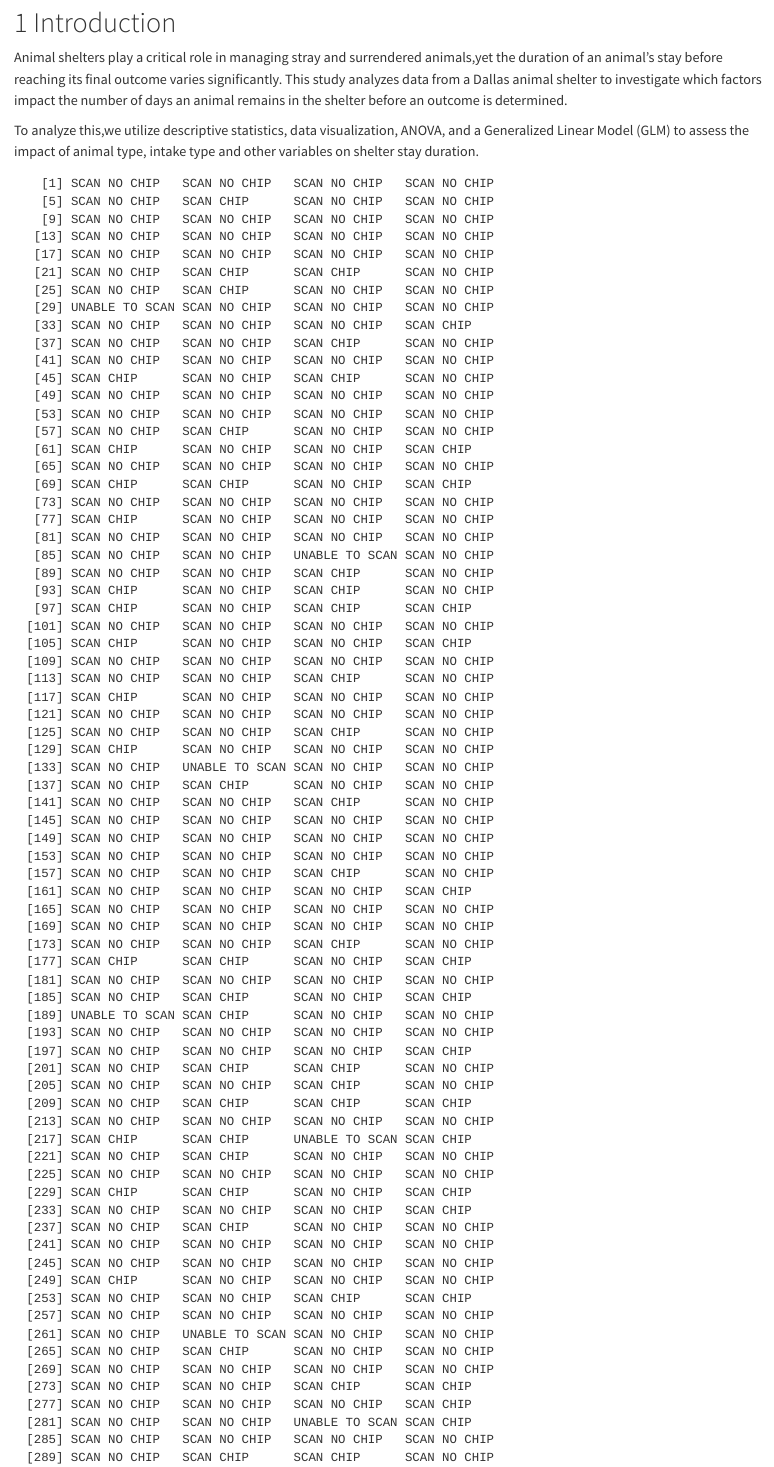
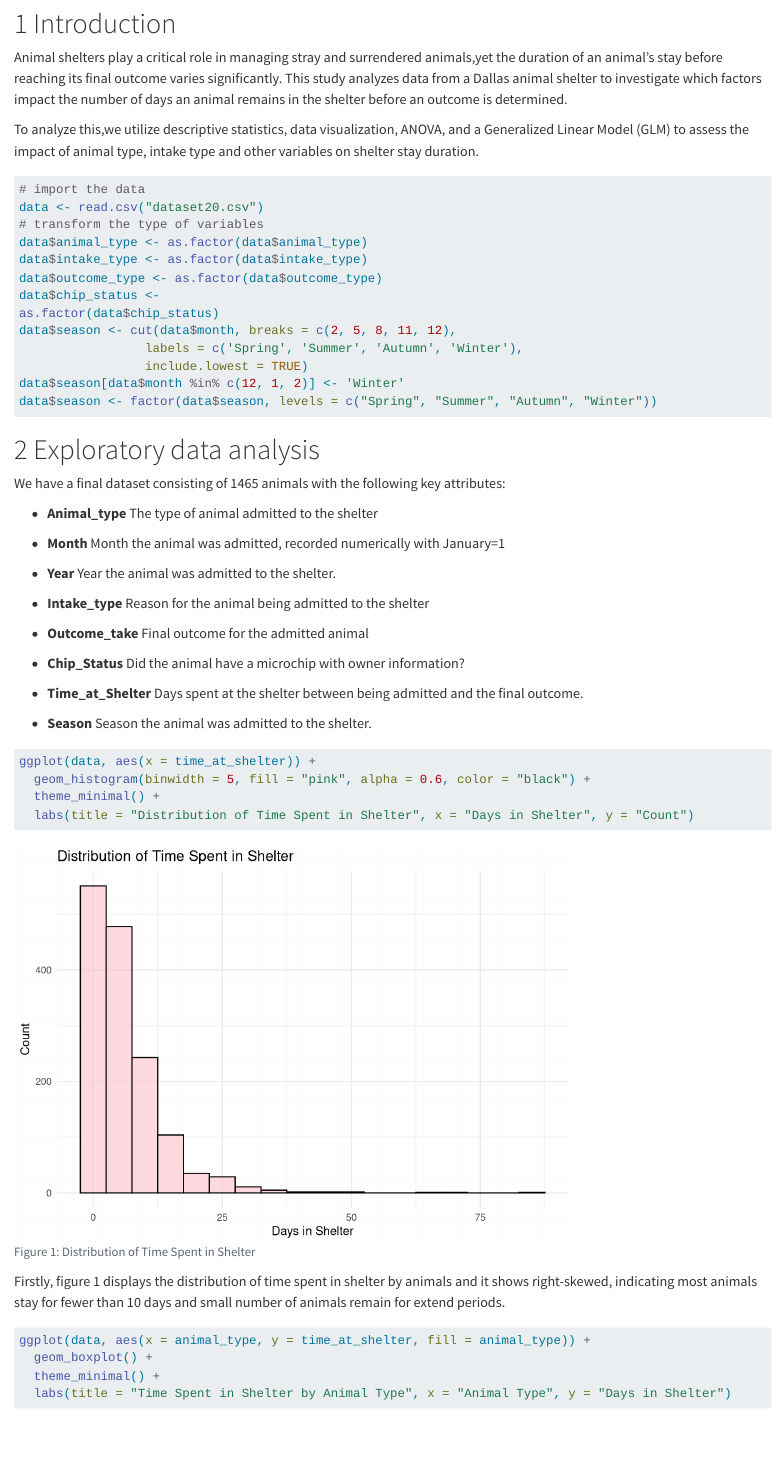
Before and after one commit to shijingyao4753/DAS-GROUP-20, a Quarto document (DAS group 20 R.qmd): the page in a window 1100 px wide, from 110 px down before the commit and from 350 px down after it, so that both start at the same text. Rendered offline with R 4.5, knitr and Pandoc in place of Quarto, with nearby package versions; long lines of code are wrapped.

Commit message:
exploratory data analysis(latest)
change echo to true

````diff
--- a/DAS group 20 R.qmd
+++ b/DAS group 20 R.qmd
@@ -10,7 +10,7 @@ format:
 editor_options:
   chunk_output_type: console
 execute:
-  echo: false
+  echo: true
   eval: true
   warning: false
   message: false
@@ -43,10 +43,13 @@ To analyze this,we utilize descriptive statistics, data visualization, ANOVA, an
 
 ```{r}
 #| label: data
+# import the data
 data <- read.csv("dataset20.csv")
+# transform the type of variables
 data$animal_type <- as.factor(data$animal_type)
 data$intake_type <- as.factor(data$intake_type)
 data$outcome_type <- as.factor(data$outcome_type)
+data$chip_status <-
 as.factor(data$chip_status)
 data$season <- cut(data$month, breaks = c(2, 5, 8, 11, 12),
                  labels = c('Spring', 'Summer', 'Autumn', 'Winter'),
````
Also changed, not shown: DAS-group-20-R.pdf.
